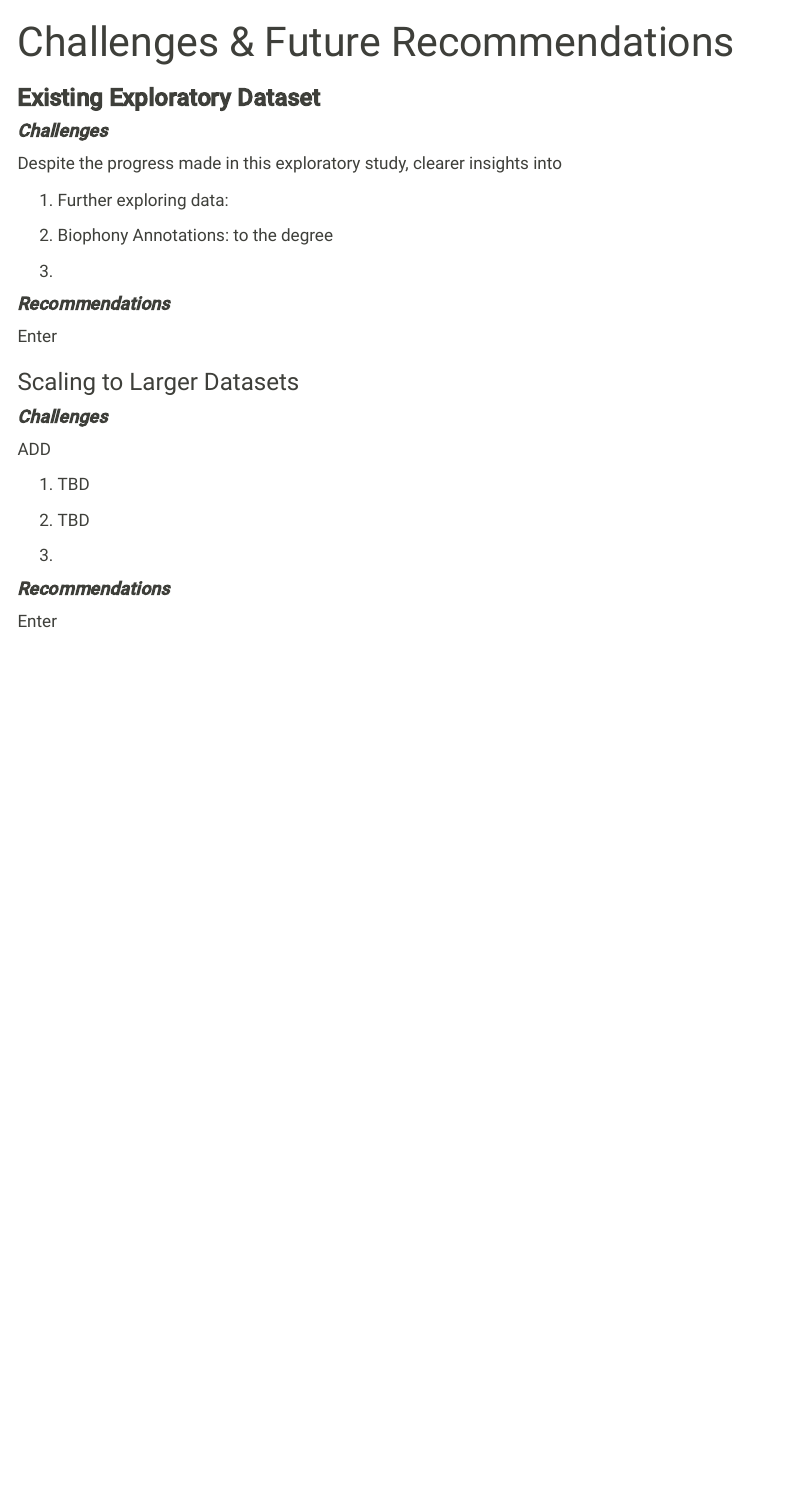
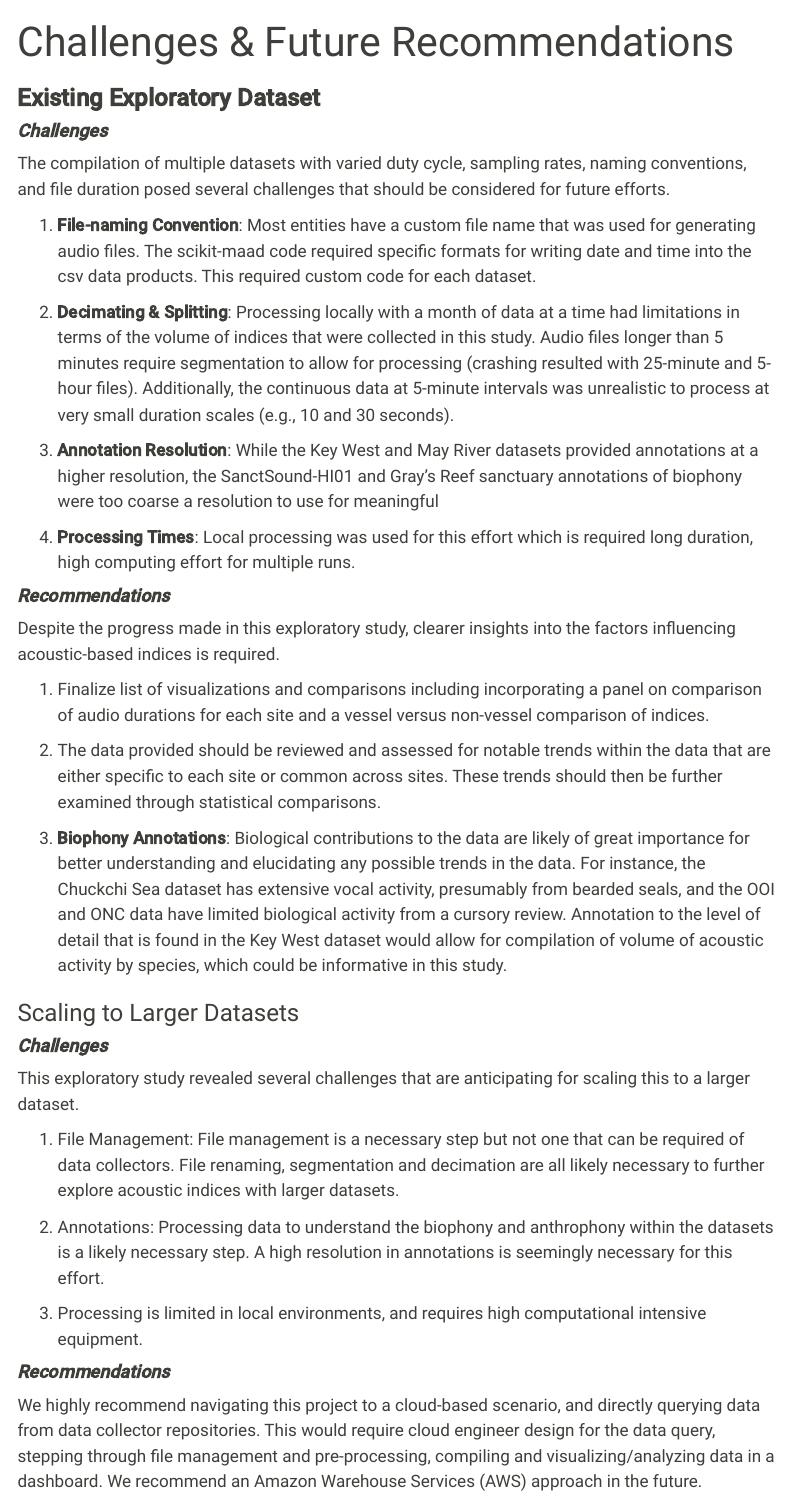
Before and after one commit to Ocean-Science-Analytics/biosound-exploratory-project, a Quarto document (recommendations.qmd): the page in a window 1100 px wide, from its top. Rendered offline with R 4.5, knitr and Pandoc in place of Quarto, with nearby package versions; menus at the side of the page are left out.

Commit message:
recommendations

```diff
--- a/recommendations.qmd
+++ b/recommendations.qmd
@@ -6,30 +6,38 @@ title: "Challenges & Future Recommendations"
 
 #### ***Challenges***
 
-Despite the progress made in this exploratory study, clearer insights into
+The compilation of multiple datasets with varied duty cycle, sampling rates, naming conventions, and file duration posed several challenges that should be considered for future efforts.
 
-1.  Further exploring data:
+1.  **File-naming Convention**: Most entities have a custom file name that was used for generating audio files. The scikit-maad code required specific formats for writing date and time into the csv data products. This required custom code for each dataset.
 
-2.  Biophony Annotations: to the degree
+2.  **Decimating & Splitting**: Processing locally with a month of data at a time had limitations in terms of the volume of indices that were collected in this study. Audio files longer than 5 minutes require segmentation to allow for processing (crashing resulted with 25-minute and 5-hour files). Additionally, the continuous data at 5-minute intervals was unrealistic to process at very small duration scales (e.g., 10 and 30 seconds).
 
-3.
+3.  **Annotation Resolution**: While the Key West and May River datasets provided annotations at a higher resolution, the SanctSound-HI01 and Gray's Reef sanctuary annotations of biophony were too coarse a resolution to use for meaningful
+
+4.  **Processing Times**: Local processing was used for this effort which is required long duration, high computing effort for multiple runs.
 
 #### ***Recommendations***
 
-Enter
+Despite the progress made in this exploratory study, clearer insights into the factors influencing acoustic-based indices is required.
+
+1.  Finalize list of visualizations and comparisons including incorporating a panel on comparison of audio durations for each site and a vessel versus non-vessel comparison of indices.
+
+2.  The data provided should be reviewed and assessed for notable trends within the data that are either specific to each site or common across sites. These trends should then be further examined through statistical comparisons.
+
+3.  **Biophony Annotations**: Biological contributions to the data are likely of great importance for better understanding and elucidating any possible trends in the data. For instance, the Chuckchi Sea dataset has extensive vocal activity, presumably from bearded seals, and the OOI and ONC data have limited biological activity from a cursory review. Annotation to the level of detail that is found in the Key West dataset would allow for compilation of volume of acoustic activity by species, which could be informative in this study.
 
 ### Scaling to Larger Datasets
 
 #### ***Challenges***
 
-ADD
+This exploratory study revealed several challenges that are anticipating for scaling this to a larger dataset.
 
-1.  TBD
+1.  File Management: File management is a necessary step but not one that can be required of data collectors. File renaming, segmentation and decimation are all likely necessary to further explore acoustic indices with larger datasets.
 
-2.  TBD
+2.  Annotations: Processing data to understand the biophony and anthrophony within the datasets is a likely necessary step. A high resolution in annotations is seemingly necessary for this effort.
 
-3.
+3.  Processing is limited in local environments, and requires high computational intensive equipment.
 
 #### ***Recommendations***
 
-Enter
+We highly recommend navigating this project to a cloud-based scenario, and directly querying data from data collector repositories. This would require cloud engineer design for the data query, stepping through file management and pre-processing, compiling and visualizing/analyzing data in a dashboard. We recommend an Amazon Warehouse Services (AWS) approach in the future.
```
Also changed, not shown: docs/search.json, 1 other file.
